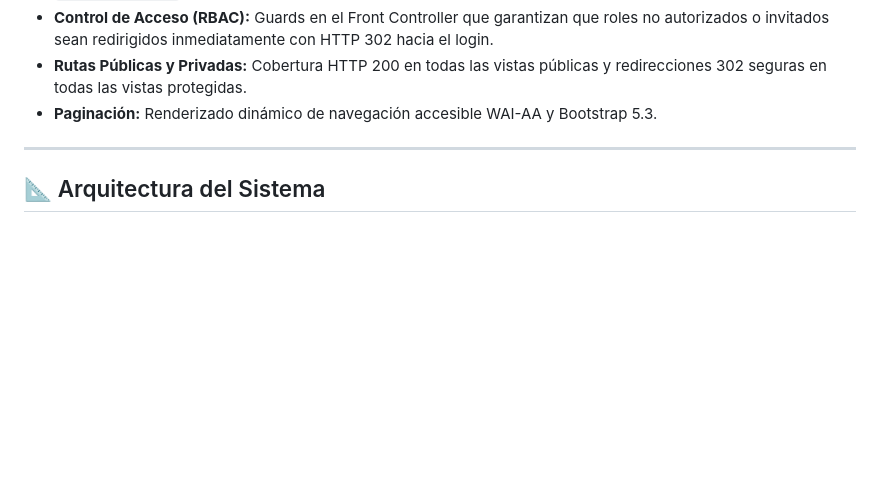
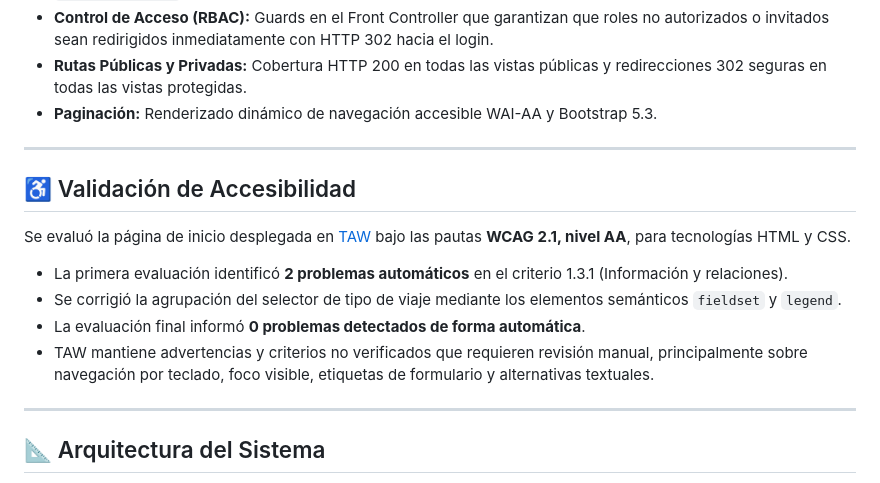
Before and after one commit to nahucroco/tp-entornos-graficos, a Markdown page: README.md, the part around the change. GitHub-like rendering; blank space fills up the shorter version.

Commit message:
docs(a11y): documentar validación TAW

```diff
--- a/README.md
+++ b/README.md
@@ -64,6 +64,17 @@ php tests/test_suite.php
 
 ---
 
+## ♿ Validación de Accesibilidad
+
+Se evaluó la página de inicio desplegada en [TAW](https://www.tawdis.net/) bajo las pautas **WCAG 2.1, nivel AA**, para tecnologías HTML y CSS.
+
+- La primera evaluación identificó **2 problemas automáticos** en el criterio 1.3.1 (Información y relaciones).
+- Se corrigió la agrupación del selector de tipo de viaje mediante los elementos semánticos `fieldset` y `legend`.
+- La evaluación final informó **0 problemas detectados de forma automática**.
+- TAW mantiene advertencias y criterios no verificados que requieren revisión manual, principalmente sobre navegación por teclado, foco visible, etiquetas de formulario y alternativas textuales.
+
+---
+
 ## 📐 Arquitectura del Sistema
 
 - **Front Controller Pattern:** [`public/index.php`](public/index.php) centraliza todas las peticiones POST y solicitudes de vistas GET.
```
